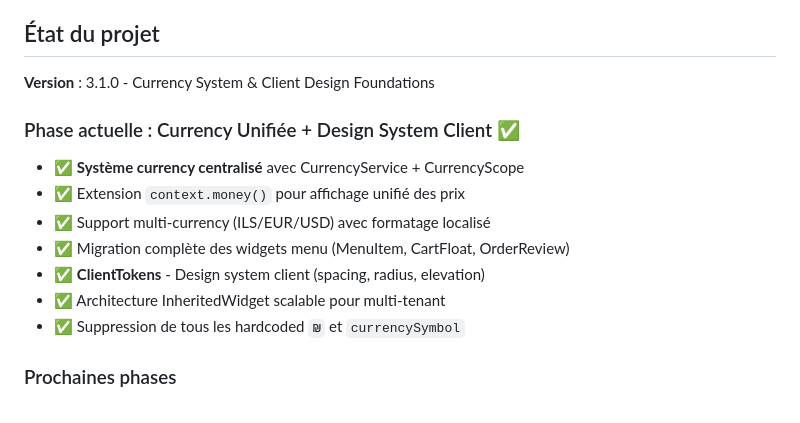
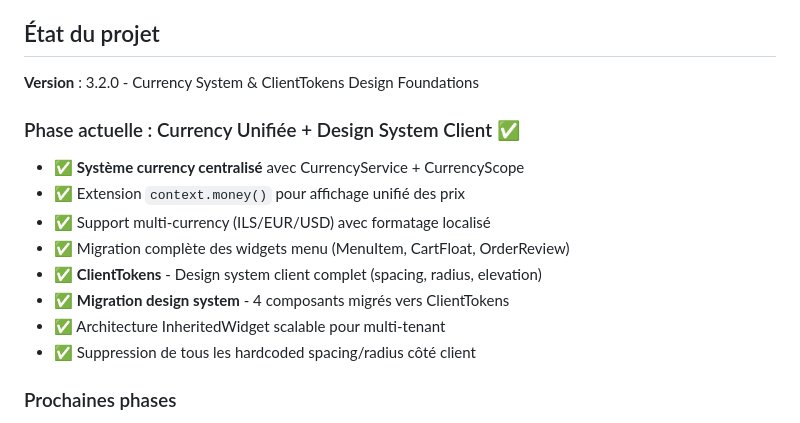
Before and after one commit to RaphHtech/smartmenu, a Markdown page: README.md, the part around the change. GitHub-like rendering.

```diff
--- a/README.md
+++ b/README.md
@@ -137,7 +137,7 @@ flutter run -d chrome
 
 ## État du projet
 
-**Version** : 3.1.0 - Currency System & Client Design Foundations
+**Version** : 3.2.0 - Currency System & ClientTokens Design Foundations
 
 ### Phase actuelle : Currency Unifiée + Design System Client ✅
 
@@ -145,9 +145,10 @@ flutter run -d chrome
 - ✅ Extension `context.money()` pour affichage unifié des prix
 - ✅ Support multi-currency (ILS/EUR/USD) avec formatage localisé
 - ✅ Migration complète des widgets menu (MenuItem, CartFloat, OrderReview)
-- ✅ **ClientTokens** - Design system client (spacing, radius, elevation)
+- ✅ **ClientTokens** - Design system client complet (spacing, radius, elevation)
+- ✅ **Migration design system** - 4 composants migrés vers ClientTokens
 - ✅ Architecture InheritedWidget scalable pour multi-tenant
-- ✅ Suppression de tous les hardcoded `₪` et `currencySymbol`
+- ✅ Suppression de tous les hardcoded spacing/radius côté client
 
 ### Prochaines phases
 
```
Also changed, not shown: docs/API.md (+50 -0 lines), docs/DEVELOPMENT.md (+56 -1 lines).
